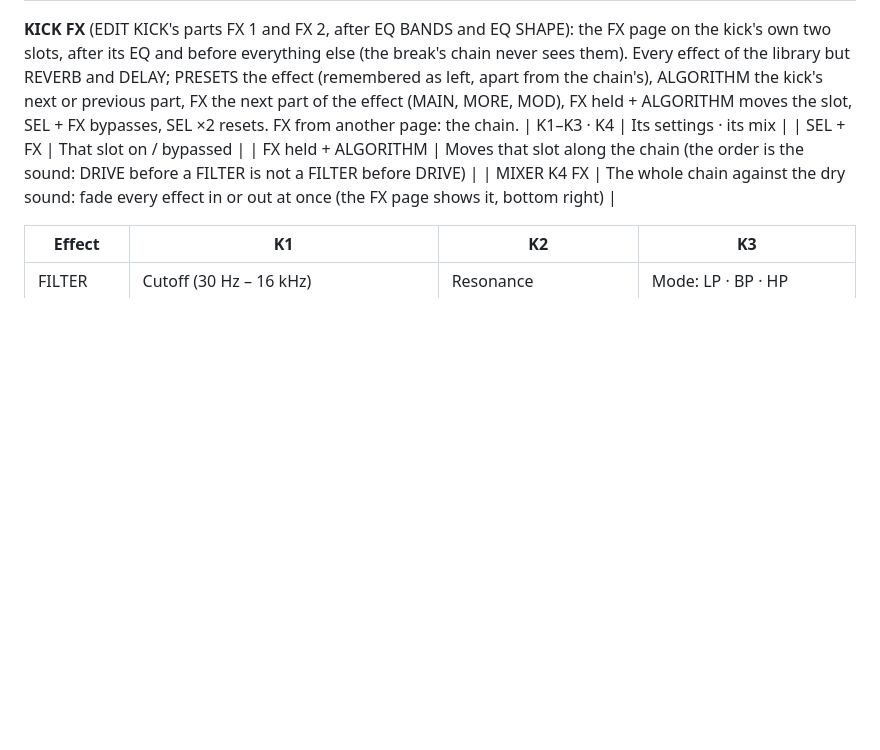
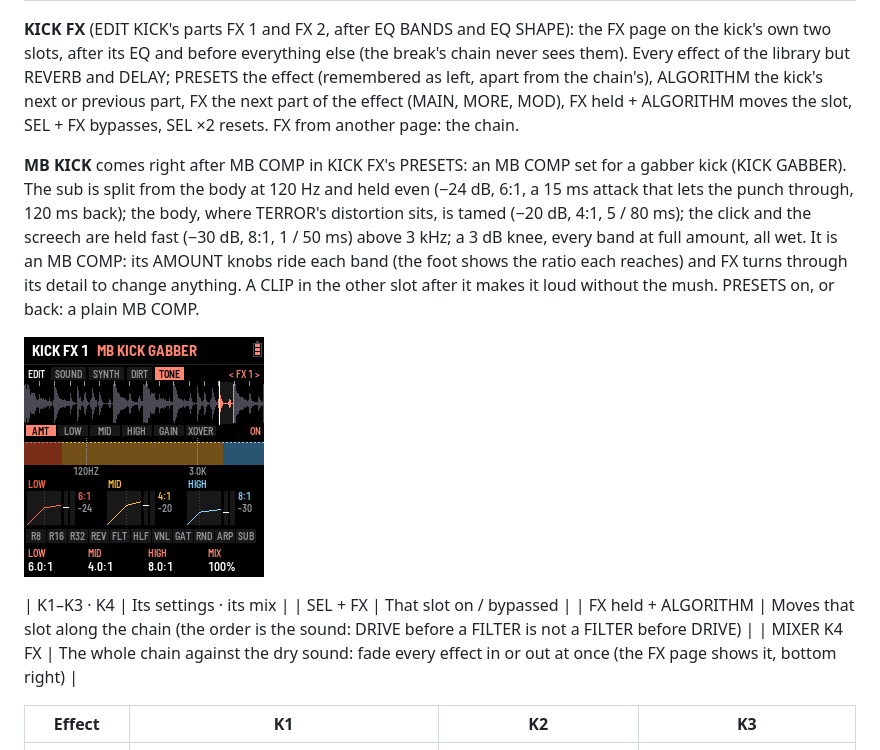
Before and after one commit to FLEXOR-R/loaf-breaker, a Markdown page: app/docs/MANUAL.md, the part around the change. Drawn GitHub-style; pictures changed too: app/docs/img/screen-mbkick.png (added); blank space fills up the shorter version.

```diff
--- a/app/docs/MANUAL.md
+++ b/app/docs/MANUAL.md
@@ -339,6 +339,16 @@ after its EQ and before everything else (the break's chain never sees them). Eve
 and DELAY; PRESETS the effect (remembered as left, apart from the chain's), ALGORITHM the kick's next or previous part,
 FX the next part of the effect (MAIN, MORE, MOD), FX held + ALGORITHM moves the slot, SEL + FX bypasses, SEL ×2 resets.
 FX from another page: the chain.
+
+**MB KICK** comes right after MB COMP in KICK FX's PRESETS: an MB COMP set for a gabber kick (KICK GABBER). The sub is
+split from the body at 120 Hz and held even (−24 dB, 6:1, a 15 ms attack that lets the punch through, 120 ms back);
+the body, where TERROR's distortion sits, is tamed (−20 dB, 4:1, 5 / 80 ms); the click and the screech are held fast
+(−30 dB, 8:1, 1 / 50 ms) above 3 kHz; a 3 dB knee, every band at full amount, all wet. It is an MB COMP: its AMOUNT
+knobs ride each band (the foot shows the ratio each reaches) and FX turns through its detail to change anything. A
+CLIP in the other slot after it makes it loud without the mush. PRESETS on, or back: a plain MB COMP.
+
+![MB KICK: the sub, the body and the click held apart, split at 120 Hz and 3 kHz](img/screen-mbkick.png "MB KICK")
+
 | K1–K3 · K4 | Its settings · its mix |
 | SEL + FX | That slot on / bypassed |
 | FX held + ALGORITHM | Moves that slot along the chain (the order is the sound: DRIVE before a FILTER is not a FILTER before DRIVE) |
```
Also changed, not shown: docs/PRD.md (+1 -0 lines), 5 other files.
